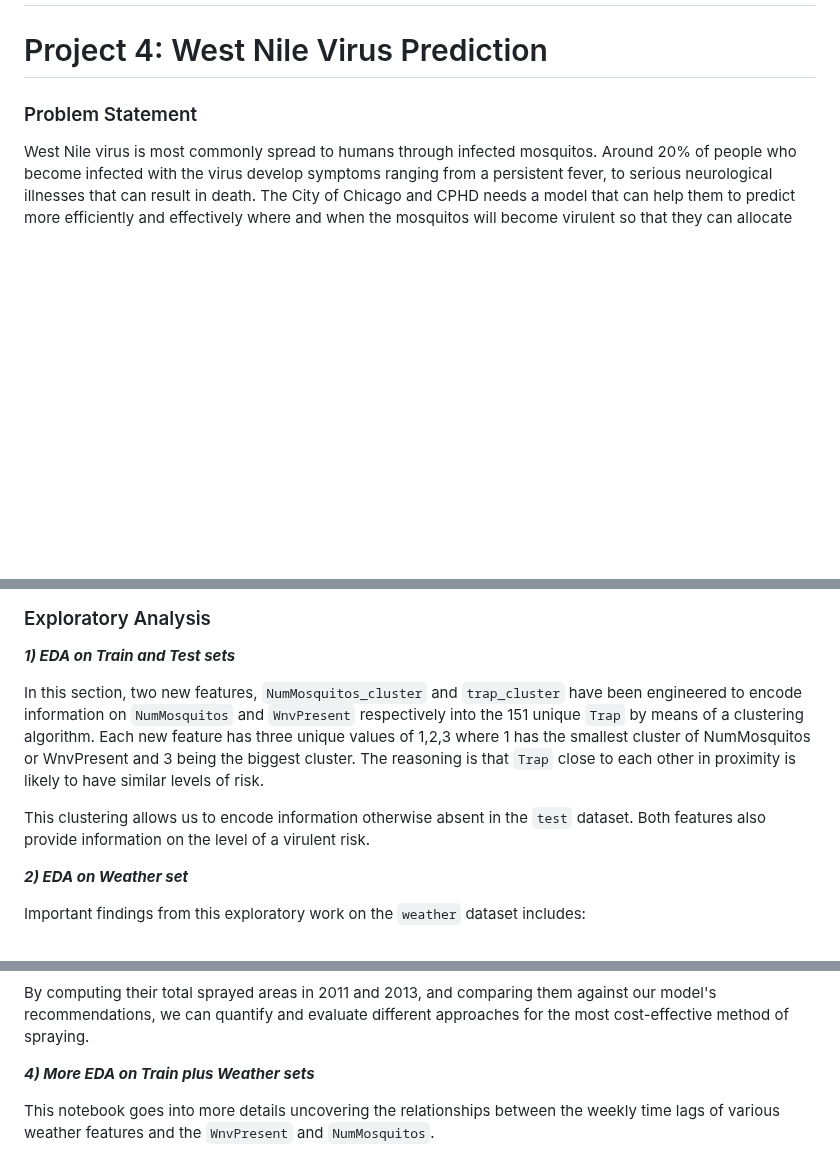
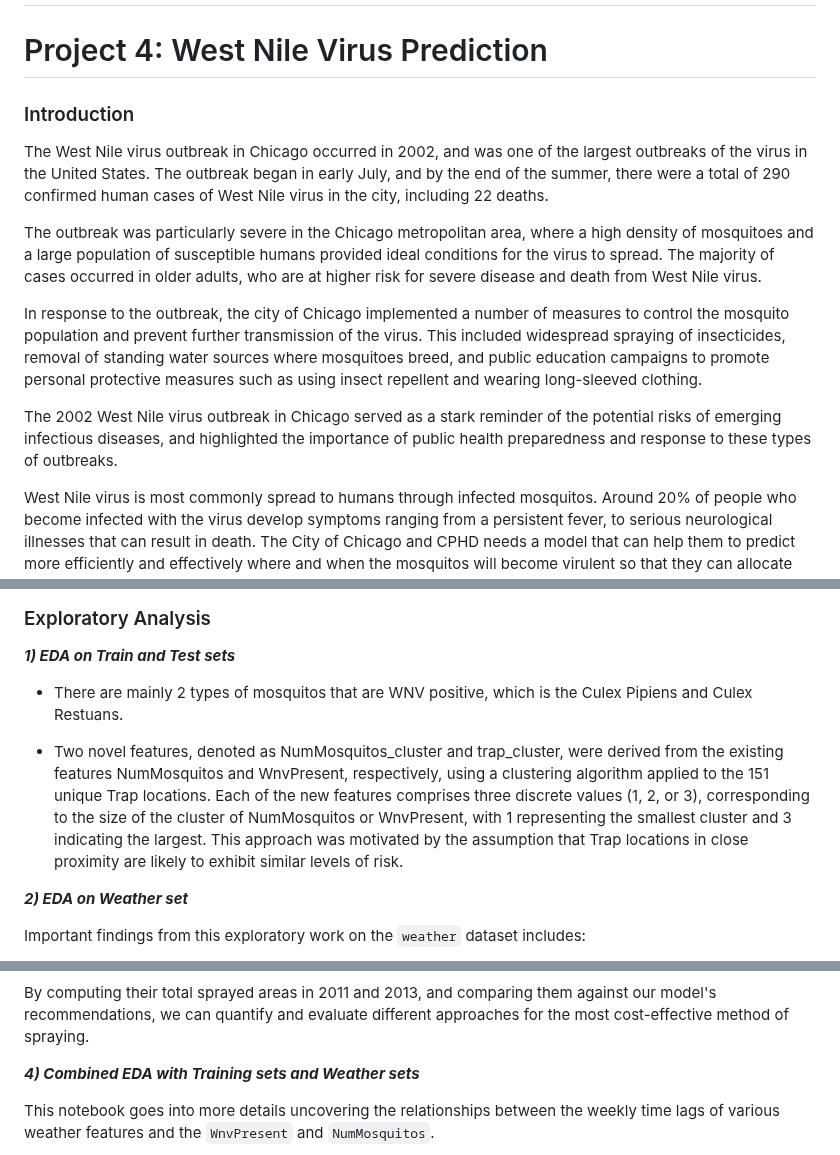
Before and after one commit to tanjunjie30/GA-project-submissions, a Markdown page: Project 4/README.md, 3 parts joined by grey strips. Drawn GitHub-style; blank space fills up the shorter version.

```diff
--- a/Project 4/README.md
+++ b/Project 4/README.md
@@ -4,7 +4,16 @@
 # Project 4: West Nile Virus Prediction
 
 
-### Problem Statement
+### Introduction
+
+The West Nile virus outbreak in Chicago occurred in 2002, and was one of the largest outbreaks of the virus in the United States. The outbreak began in early July, and by the end of the summer, there were a total of 290 confirmed human cases of West Nile virus in the city, including 22 deaths.
+
+The outbreak was particularly severe in the Chicago metropolitan area, where a high density of mosquitoes and a large population of susceptible humans provided ideal conditions for the virus to spread. The majority of cases occurred in older adults, who are at higher risk for severe disease and death from West Nile virus.
+
+In response to the outbreak, the city of Chicago implemented a number of measures to control the mosquito population and prevent further transmission of the virus. This included widespread spraying of insecticides, removal of standing water sources where mosquitoes breed, and public education campaigns to promote personal protective measures such as using insect repellent and wearing long-sleeved clothing.
+
+The 2002 West Nile virus outbreak in Chicago served as a stark reminder of the potential risks of emerging infectious diseases, and highlighted the importance of public health preparedness and response to these types of outbreaks.
+
 
 West Nile virus is most commonly spread to humans through infected mosquitos. Around 20% of people who become infected with the virus develop symptoms ranging from a persistent fever, to serious neurological illnesses that can result in death. The City of Chicago and CPHD needs a model that can help them to predict more efficiently and effectively where and when the mosquitos will become virulent so that they can allocate resources towards preventing transmission of this potentially deadly virus.
 
@@ -25,9 +34,10 @@ The main datasets used will be from Kaggle.
 
 ***1) EDA on Train and Test sets***
 
-In this section, two new features, `NumMosquitos_cluster` and `trap_cluster` have been engineered to encode information on `NumMosquitos` and `WnvPresent` respectively into the 151 unique `Trap` by means of a clustering algorithm. Each new feature has three unique values of 1,2,3 where 1 has the smallest cluster of NumMosquitos or WnvPresent and 3 being the biggest cluster. The reasoning is that `Trap` close to each other in proximity is likely to have similar levels of risk.
+* There are mainly 2 types of mosquitos that are WNV positive, which is the Culex Pipiens and Culex Restuans.
 
-This clustering allows us to encode information otherwise absent in the `test` dataset. Both features also provide information on the level of a virulent risk.
+* Two novel features, denoted as NumMosquitos_cluster and trap_cluster, were derived from the existing features NumMosquitos and WnvPresent, respectively, using a clustering algorithm applied to the 151 unique Trap locations. Each of the new features comprises three discrete values (1, 2, or 3), corresponding to the size of the cluster of NumMosquitos or WnvPresent, with 1 representing the smallest cluster and 3 indicating the largest. This approach was motivated by the assumption that Trap locations in close proximity are likely to exhibit similar levels of risk.
+
 
 ***2) EDA on Weather set***
 
@@ -50,7 +60,7 @@ By using our model's recommendations on where, when, and how much to spray, Chic
 
 By computing their total sprayed areas in 2011 and 2013, and comparing them against our model's recommendations, we can quantify and evaluate different approaches for the most cost-effective method of spraying.
 
-***4) More EDA on Train plus Weather sets***
+***4) Combined EDA with Training sets and Weather sets***
 
 This notebook goes into more details uncovering the relationships between the weekly time lags of various weather features and the `WnvPresent` and `NumMosquitos`.
 
```
